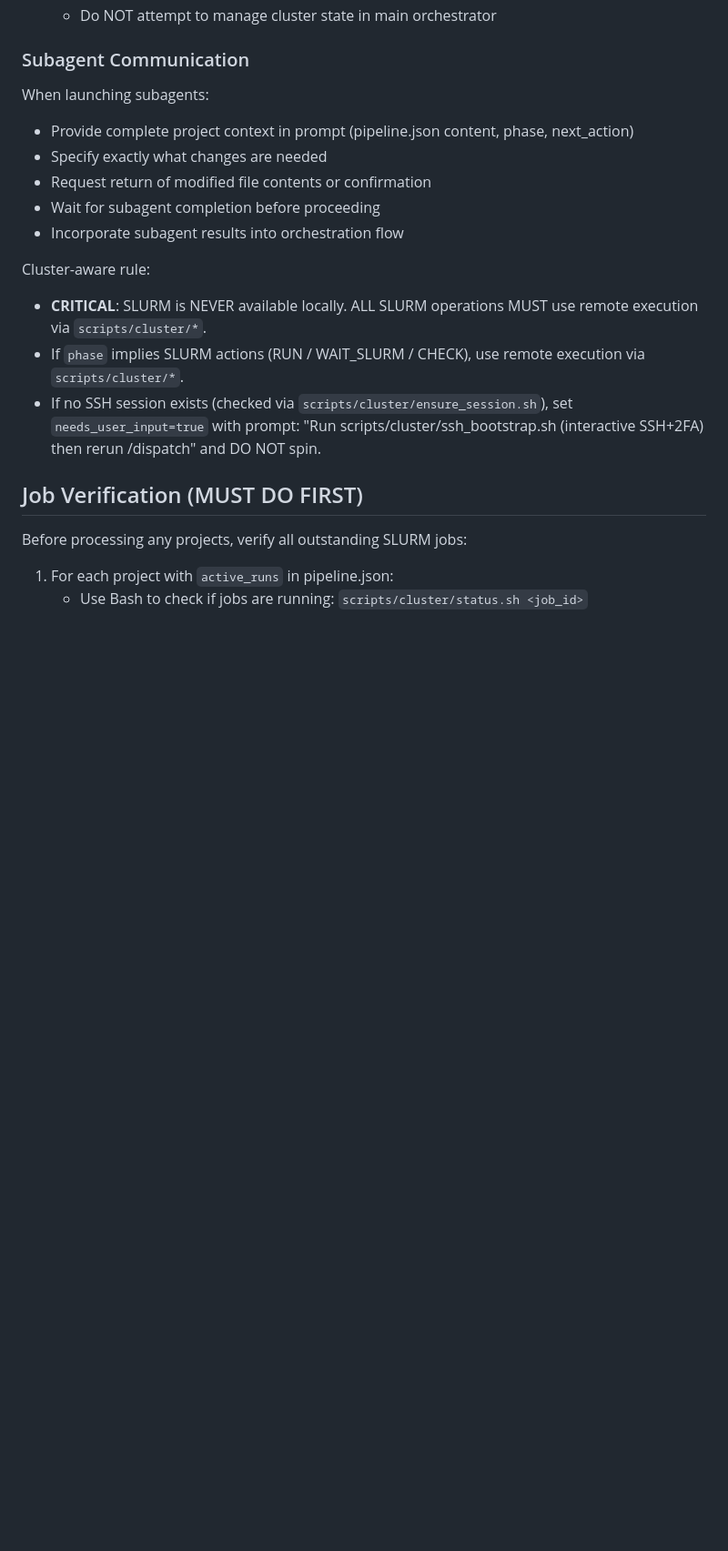
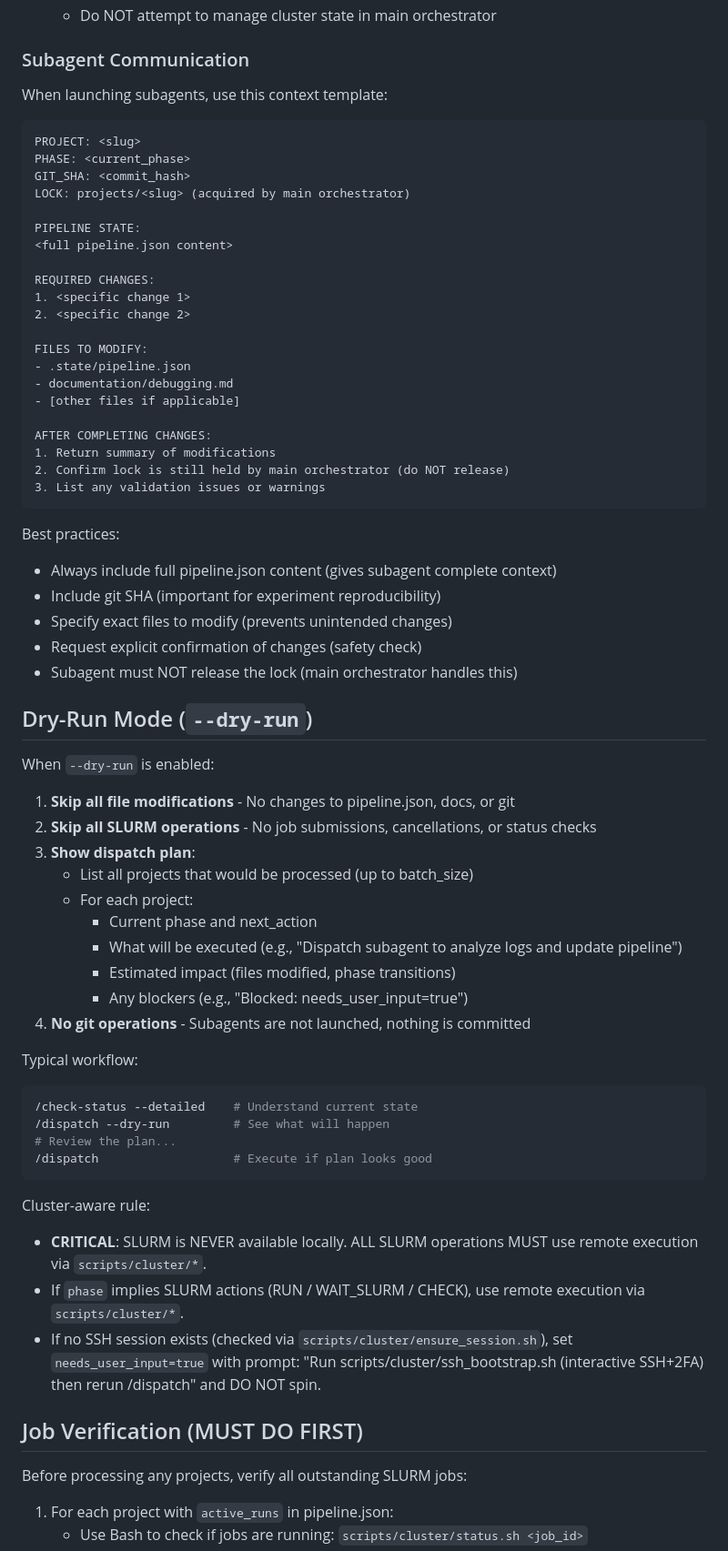
Before and after one commit to mdkrasnow/research-repo, a Markdown page: .claude/commands/dispatch.md, the part around one of its changes. Shown at 91% size. Rendered like a GitHub page; blank space fills up the shorter version.

````diff
--- a/.claude/commands/dispatch.md
+++ b/.claude/commands/dispatch.md
@@ -39,12 +54,61 @@ Advance up to `batch_size` projects (from `.claude/ralph/config.json`) by **one
 
 ### Subagent Communication
 
-When launching subagents:
-- Provide complete project context in prompt (pipeline.json content, phase, next_action)
-- Specify exactly what changes are needed
-- Request return of modified file contents or confirmation
-- Wait for subagent completion before proceeding
-- Incorporate subagent results into orchestration flow
+When launching subagents, use this context template:
+
+```
+PROJECT: <slug>
+PHASE: <current_phase>
+GIT_SHA: <commit_hash>
+LOCK: projects/<slug> (acquired by main orchestrator)
+
+PIPELINE STATE:
+<full pipeline.json content>
+
+REQUIRED CHANGES:
+1. <specific change 1>
+2. <specific change 2>
+
+FILES TO MODIFY:
+- .state/pipeline.json
+- documentation/debugging.md
+- [other files if applicable]
+
+AFTER COMPLETING CHANGES:
+1. Return summary of modifications
+2. Confirm lock is still held by main orchestrator (do NOT release)
+3. List any validation issues or warnings
+```
+
+Best practices:
+- Always include full pipeline.json content (gives subagent complete context)
+- Include git SHA (important for experiment reproducibility)
+- Specify exact files to modify (prevents unintended changes)
+- Request explicit confirmation of changes (safety check)
+- Subagent must NOT release the lock (main orchestrator handles this)
+
+## Dry-Run Mode (`--dry-run`)
+
+When `--dry-run` is enabled:
+
+1. **Skip all file modifications** - No changes to pipeline.json, docs, or git
+2. **Skip all SLURM operations** - No job submissions, cancellations, or status checks
+3. **Show dispatch plan**:
+   - List all projects that would be processed (up to batch_size)
+   - For each project:
+     - Current phase and next_action
+     - What will be executed (e.g., "Dispatch subagent to analyze logs and update pipeline")
+     - Estimated impact (files modified, phase transitions)
+     - Any blockers (e.g., "Blocked: needs_user_input=true")
+4. **No git operations** - Subagents are not launched, nothing is committed
+
+Typical workflow:
+```bash
+/check-status --detailed    # Understand current state
+/dispatch --dry-run         # See what will happen
+# Review the plan...
+/dispatch                   # Execute if plan looks good
+```
 
 Cluster-aware rule:
 - **CRITICAL**: SLURM is NEVER available locally. ALL SLURM operations MUST use remote execution via `scripts/cluster/*`.
````
Also changed, not shown: other parts of .claude/commands/dispatch.md (+120 -1 lines).
